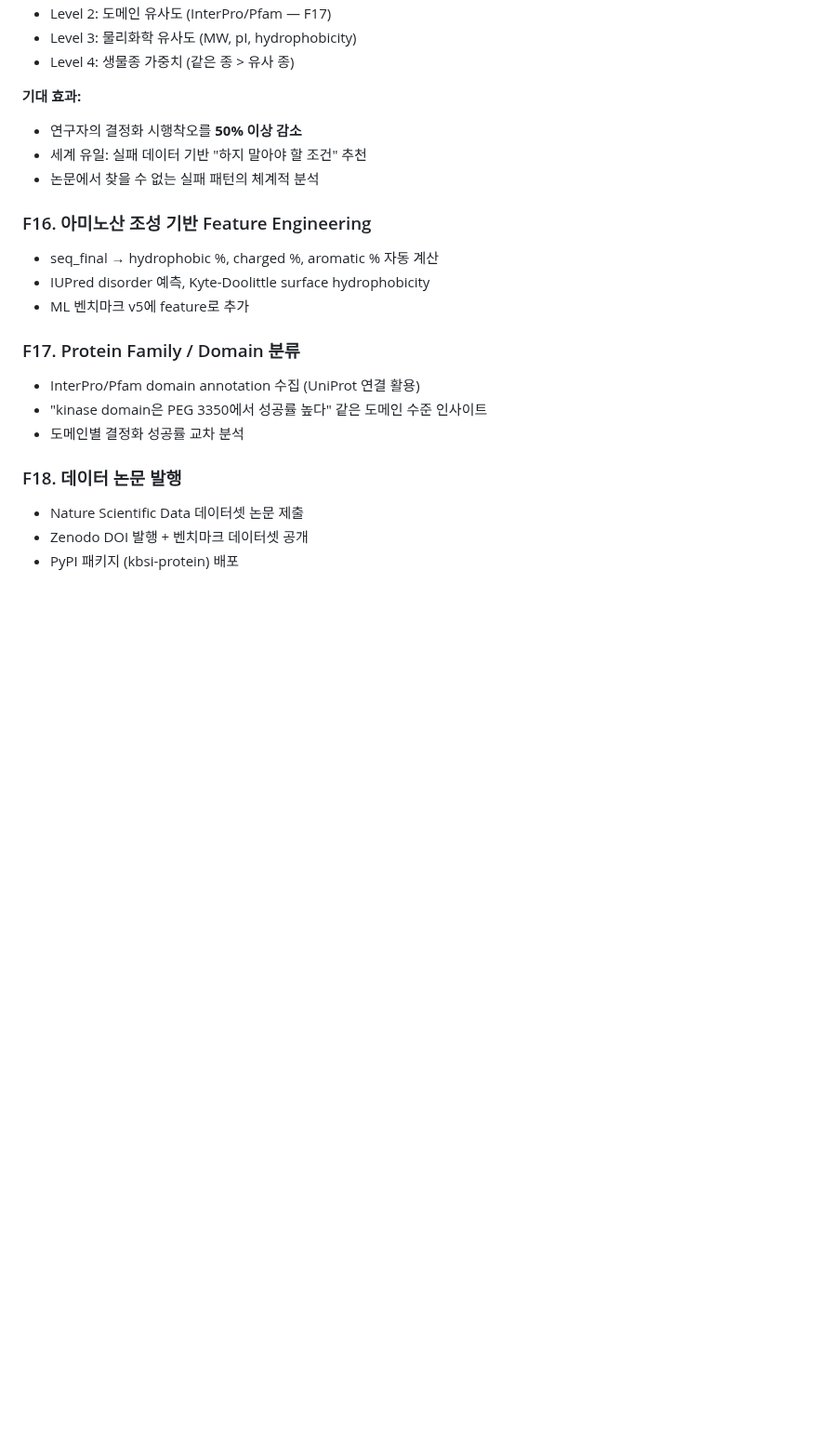
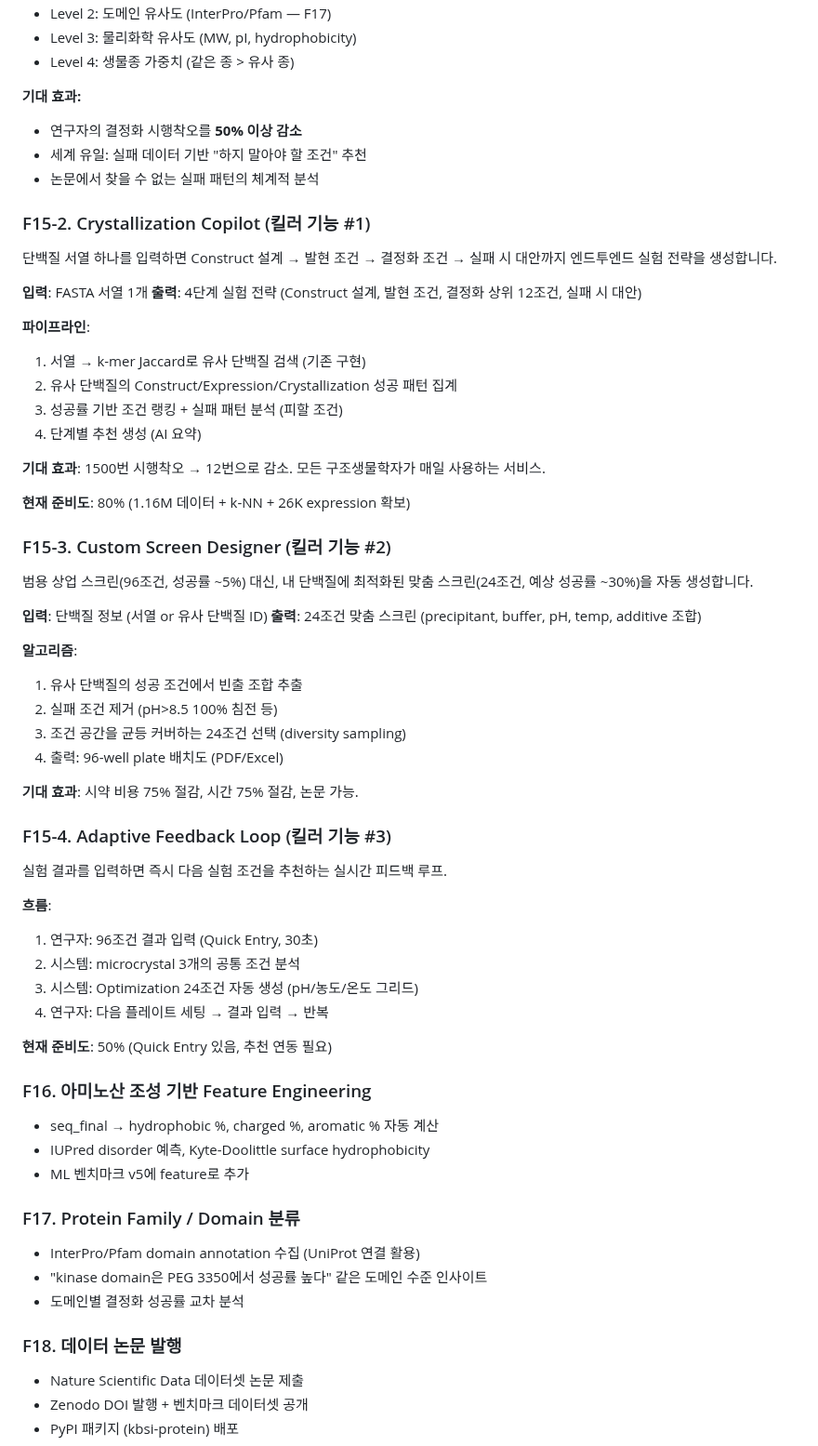
Before and after one commit to Tae-Kyung/kbsi-crystal-bank, a Markdown page: data/PRD.md, the part around the change. Shown at 93% size. Rendered like a GitHub page; blank space fills up the shorter version.

Commit message:
docs: PRD 킬러 서비스 3개 추가 (F15-2, F15-3, F15-4)
- F15-2: Crystallization Copilot (서열→4단계 실험 전략)
- F15-3: Custom Screen Designer (맞춤 24조건 생성)
- F15-4: Adaptive Feedback Loop (실시간 다음 조건 추천)

Co-Authored-By: Claude Opus 4.6 (1M context) <noreply@anthropic.com>

```diff
--- a/data/PRD.md
+++ b/data/PRD.md
@@ -409,6 +409,50 @@ Outcome 분포: precipitate 63.8%, diffraction_quality 22.9%, clear 6.7%, phase_
 - 세계 유일: 실패 데이터 기반 "하지 말아야 할 조건" 추천
 - 논문에서 찾을 수 없는 실패 패턴의 체계적 분석
 
+### F15-2. Crystallization Copilot (킬러 기능 #1)
+
+단백질 서열 하나를 입력하면 Construct 설계 → 발현 조건 → 결정화 조건 → 실패 시 대안까지 엔드투엔드 실험 전략을 생성합니다.
+
+**입력**: FASTA 서열 1개
+**출력**: 4단계 실험 전략 (Construct 설계, 발현 조건, 결정화 상위 12조건, 실패 시 대안)
+
+**파이프라인**:
+1. 서열 → k-mer Jaccard로 유사 단백질 검색 (기존 구현)
+2. 유사 단백질의 Construct/Expression/Crystallization 성공 패턴 집계
+3. 성공률 기반 조건 랭킹 + 실패 패턴 분석 (피할 조건)
+4. 단계별 추천 생성 (AI 요약)
+
+**기대 효과**: 1500번 시행착오 → 12번으로 감소. 모든 구조생물학자가 매일 사용하는 서비스.
+
+**현재 준비도**: 80% (1.16M 데이터 + k-NN + 26K expression 확보)
+
+### F15-3. Custom Screen Designer (킬러 기능 #2)
+
+범용 상업 스크린(96조건, 성공률 ~5%) 대신, 내 단백질에 최적화된 맞춤 스크린(24조건, 예상 성공률 ~30%)을 자동 생성합니다.
+
+**입력**: 단백질 정보 (서열 or 유사 단백질 ID)
+**출력**: 24조건 맞춤 스크린 (precipitant, buffer, pH, temp, additive 조합)
+
+**알고리즘**:
+1. 유사 단백질의 성공 조건에서 빈출 조합 추출
+2. 실패 조건 제거 (pH>8.5 100% 침전 등)
+3. 조건 공간을 균등 커버하는 24조건 선택 (diversity sampling)
+4. 출력: 96-well plate 배치도 (PDF/Excel)
+
+**기대 효과**: 시약 비용 75% 절감, 시간 75% 절감, 논문 가능.
+
+### F15-4. Adaptive Feedback Loop (킬러 기능 #3)
+
+실험 결과를 입력하면 즉시 다음 실험 조건을 추천하는 실시간 피드백 루프.
+
+**흐름**:
+1. 연구자: 96조건 결과 입력 (Quick Entry, 30초)
+2. 시스템: microcrystal 3개의 공통 조건 분석
+3. 시스템: Optimization 24조건 자동 생성 (pH/농도/온도 그리드)
+4. 연구자: 다음 플레이트 세팅 → 결과 입력 → 반복
+
+**현재 준비도**: 50% (Quick Entry 있음, 추천 연동 필요)
+
 ### F16. 아미노산 조성 기반 Feature Engineering
 - seq_final → hydrophobic %, charged %, aromatic % 자동 계산
 - IUPred disorder 예측, Kyte-Doolittle surface hydrophobicity
```
